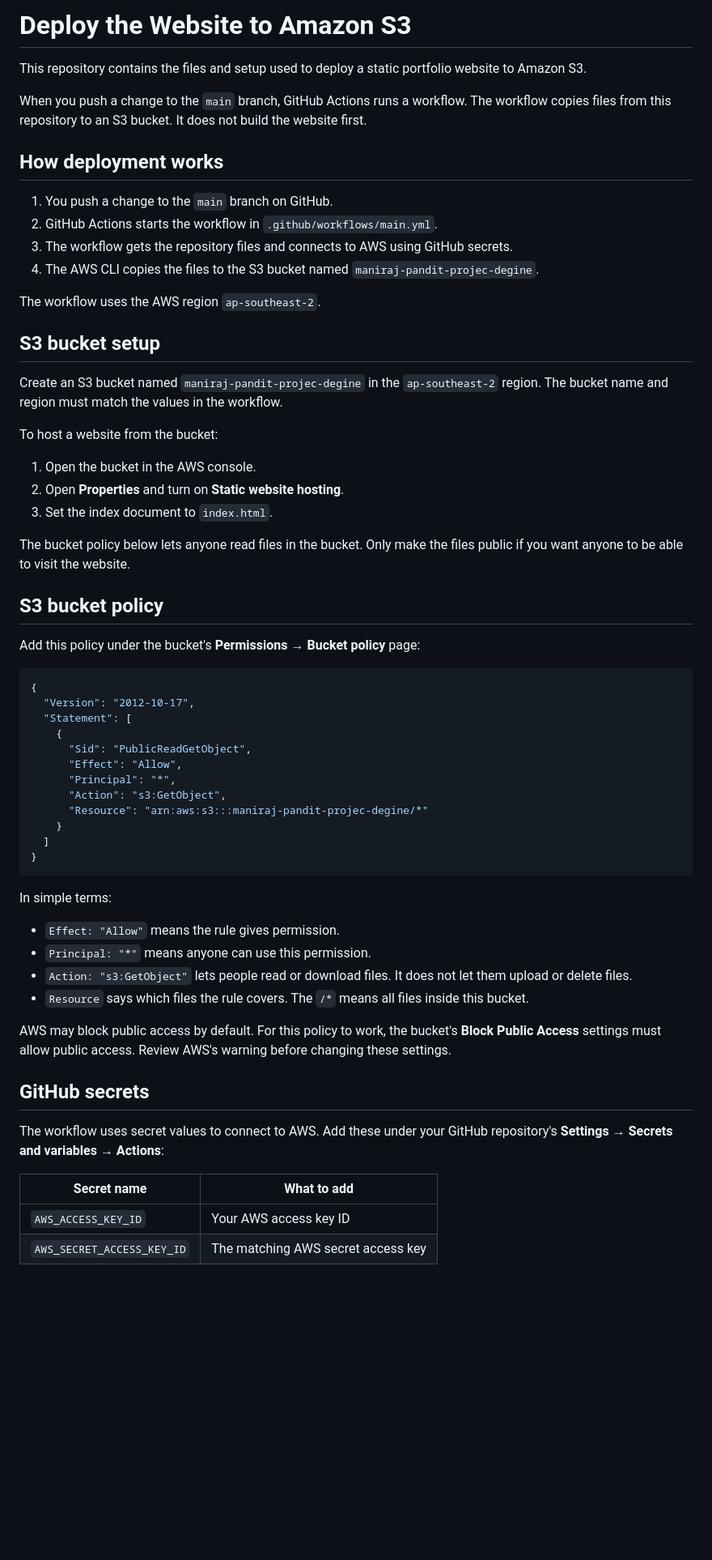
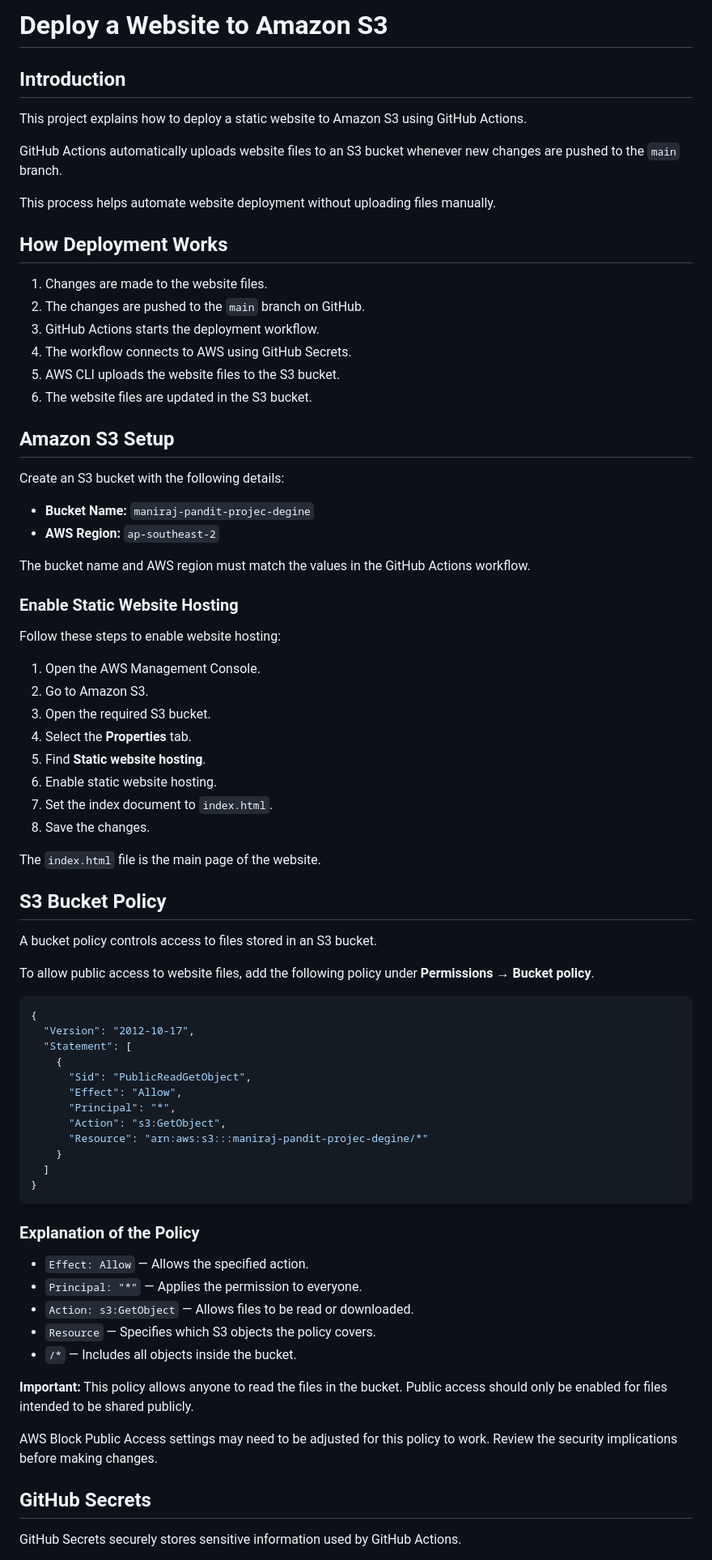
Before and after one commit to Maniraj-CS/Maniraj-Pandit---Product-Degine-Website-Deployment, a Markdown page: Readme.md, the part around one of its changes. Shown at 81% size. Rendered like a GitHub page; blank space fills up the shorter version.

Commit message:
Revise README for better clarity and organization
Updated the README to improve clarity and structure, including sections on deployment process, S3 setup, and GitHub secrets.

````diff
--- a/Readme.md
+++ b/Readme.md
@@ -1,33 +1,51 @@
-# Deploy the Website to Amazon S3
+# Deploy a Website to Amazon S3
 
-This repository contains the files and setup used to deploy a static portfolio website to Amazon S3.
+## Introduction
 
-When you push a change to the `main` branch, GitHub Actions runs a workflow. The workflow copies files from this repository to an S3 bucket. It does not build the website first.
+This project explains how to deploy a static website to Amazon S3 using GitHub Actions.
 
-## How deployment works
+GitHub Actions automatically uploads website files to an S3 bucket whenever new changes are pushed to the `main` branch.
 
-1. You push a change to the `main` branch on GitHub.
-2. GitHub Actions starts the workflow in `.github/workflows/main.yml`.
-3. The workflow gets the repository files and connects to AWS using GitHub secrets.
-4. The AWS CLI copies the files to the S3 bucket named `maniraj-pandit-projec-degine`.
+This process helps automate website deployment without uploading files manually.
 
-The workflow uses the AWS region `ap-southeast-2`.
+## How Deployment Works
 
-## S3 bucket setup
+1. Changes are made to the website files.
+2. The changes are pushed to the `main` branch on GitHub.
+3. GitHub Actions starts the deployment workflow.
+4. The workflow connects to AWS using GitHub Secrets.
+5. AWS CLI uploads the website files to the S3 bucket.
+6. The website files are updated in the S3 bucket.
 
-Create an S3 bucket named `maniraj-pandit-projec-degine` in the `ap-southeast-2` region. The bucket name and region must match the values in the workflow.
+## Amazon S3 Setup
 
-To host a website from the bucket:
+Create an S3 bucket with the following details:
 
-1. Open the bucket in the AWS console.
-2. Open **Properties** and turn on **Static website hosting**.
-3. Set the index document to `index.html`.
+* **Bucket Name:** `maniraj-pandit-projec-degine`
+* **AWS Region:** `ap-southeast-2`
 
-The bucket policy below lets anyone read files in the bucket. Only make the files public if you want anyone to be able to visit the website.
+The bucket name and AWS region must match the values in the GitHub Actions workflow.
 
-## S3 bucket policy
+### Enable Static Website Hosting
 
-Add this policy under the bucket's **Permissions → Bucket policy** page:
+Follow these steps to enable website hosting:
+
+1. Open the AWS Management Console.
+2. Go to Amazon S3.
+3. Open the required S3 bucket.
+4. Select the **Properties** tab.
+5. Find **Static website hosting**.
+6. Enable static website hosting.
+7. Set the index document to `index.html`.
+8. Save the changes.
+
+The `index.html` file is the main page of the website.
+
+## S3 Bucket Policy
+
+A bucket policy controls access to files stored in an S3 bucket.
+
+To allow public access to website files, add the following policy under **Permissions → Bucket policy**.
 
 ```json
 {
@@ -44,21 +62,19 @@ Add this policy under the bucket's **Permissions → Bucket policy** page:
 }
 ```
 
-In simple terms:
+### Explanation of the Policy
 
-- `Effect: "Allow"` means the rule gives permission.
-- `Principal: "*"` means anyone can use this permission.
-- `Action: "s3:GetObject"` lets people read or download files. It does not let them upload or delete files.
-- `Resource` says which files the rule covers. The `/*` means all files inside this bucket.
+* `Effect: Allow` — Allows the specified action.
+* `Principal: "*"` — Applies the permission to everyone.
+* `Action: s3:GetObject` — Allows files to be read or downloaded.
+* `Resource` — Specifies which S3 objects the policy covers.
+* `/*` — Includes all objects inside the bucket.
 
-AWS may block public access by default. For this policy to work, the bucket's **Block Public Access** settings must allow public access. Review AWS's warning before changing these settings.
+**Important:** This policy allows anyone to read the files in the bucket. Public access should only be enabled for files intended to be shared publicly.
 
-## GitHub secrets
+AWS Block Public Access settings may need to be adjusted for this policy to work. Review the security implications before making changes.
 
-The workflow uses secret values to connect to AWS. Add these under your GitHub repository's **Settings → Secrets and variables → Actions**:
+## GitHub Secrets
 
-| Secret name | What to add |
-| --- | --- |
-| `AWS_ACCESS_KEY_ID` | Your AWS access key ID |
-| `AWS_SECRET_ACCESS_KEY_ID` | The matching AWS secret access key |
+GitHub Secrets securely stores sensitive information used by GitHub Actions.
 
````
Also changed, not shown: other parts of Readme.md (+85 -18 lines).
